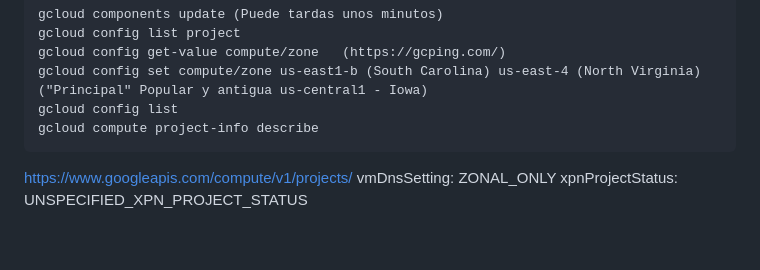
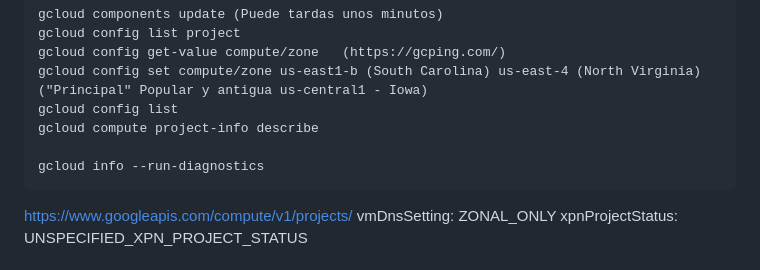
Before and after one commit to DiegoAll/z-notes, a Markdown page: gcp/gcloud.md, the part around the change. GitHub-like rendering; blank space fills up the shorter version.

```diff
--- a/gcp/gcloud.md
+++ b/gcp/gcloud.md
@@ -50,6 +50,8 @@ Cambiar entre configuraciones  (LUEGO)
     gcloud config set compute/zone us-east1-b (South Carolina) us-east-4 (North Virginia)  ("Principal" Popular y antigua us-central1 - Iowa)
     gcloud config list
     gcloud compute project-info describe
+
+    gcloud info --run-diagnostics
 
 https://www.googleapis.com/compute/v1/projects/
 vmDnsSetting: ZONAL_ONLY
```
Also changed, not shown: falco/demo/bi.md (added, +101 -0 lines), survivor/profile.md (added, +22 -0 lines).
